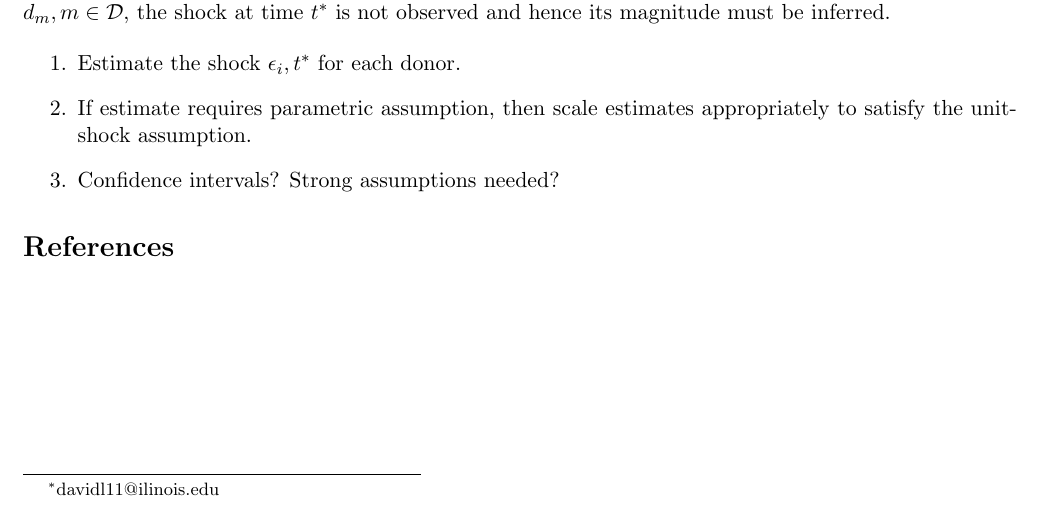
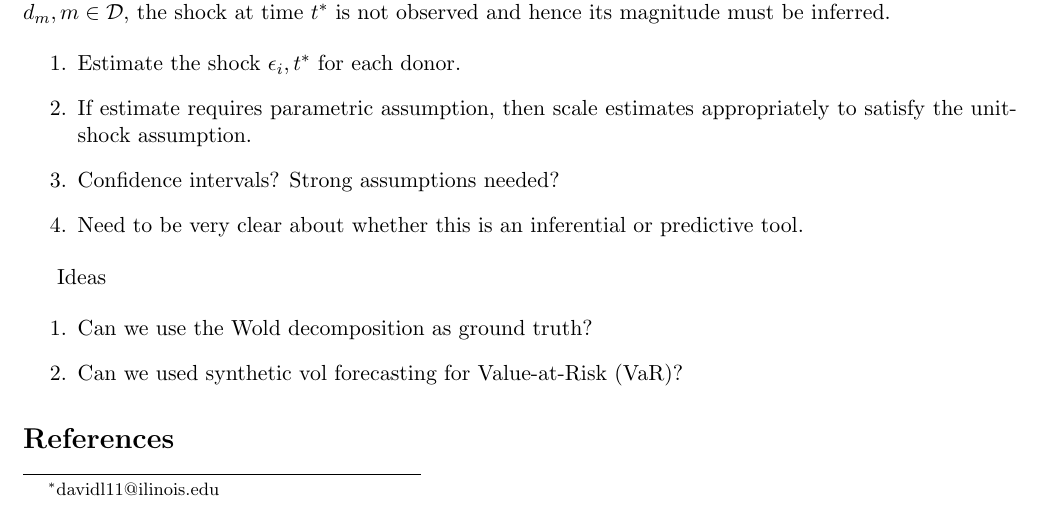
Before and after one commit to lunddave/synthetic_irf, a LaTeX paper (problem_statement.tex): part of the page, cut so that both start at the same text. Compiled offline with pdfLaTeX.

```diff
--- a/problem_statement.tex
+++ b/problem_statement.tex
@@ -132,9 +132,15 @@
     \item Estimate the shock $\epsilon_i,t^*$ for each donor.
     \item If estimate requires parametric assumption, then scale estimates appropriately to satisfy the unit-shock assumption.
     \item Confidence intervals?  Strong assumptions needed?
+    \item Need to be very clear about whether this is an inferential or predictive tool.
 \end{enumerate}
 
+Ideas
 
+\begin{enumerate}
+    \item Can we use the Wold decomposition as ground truth?
+    \item Can we used synthetic vol forecasting for Value-at-Risk (VaR)?
+\end{enumerate}
 
 
 
```
